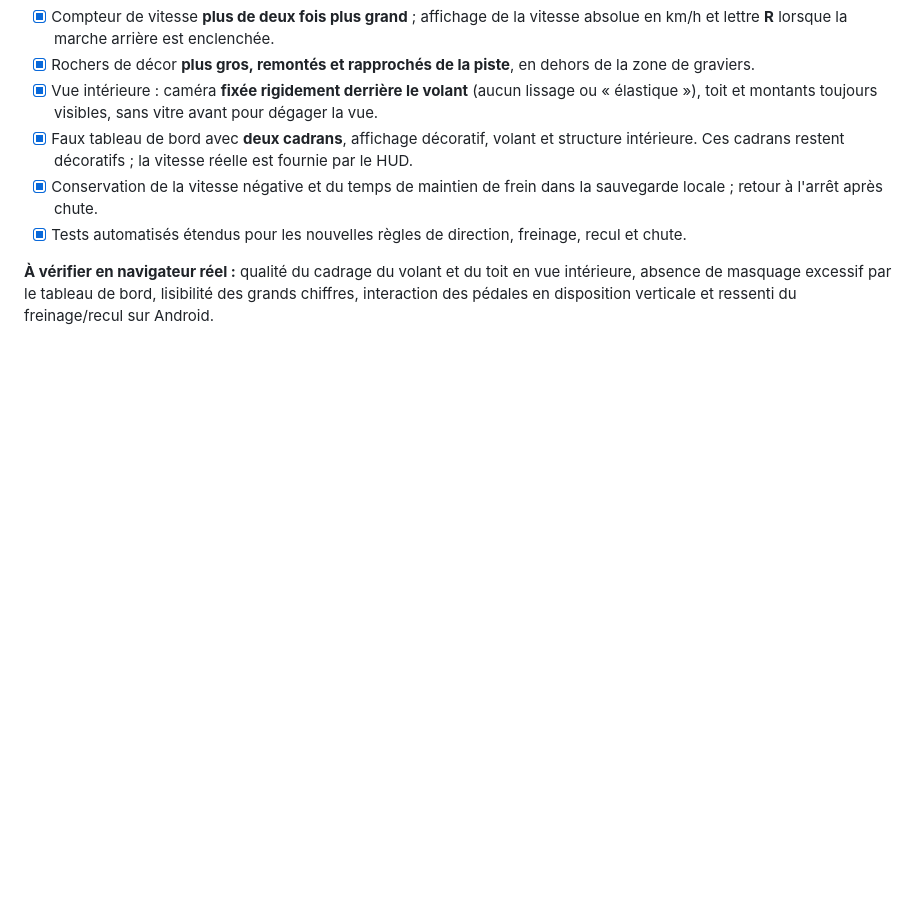
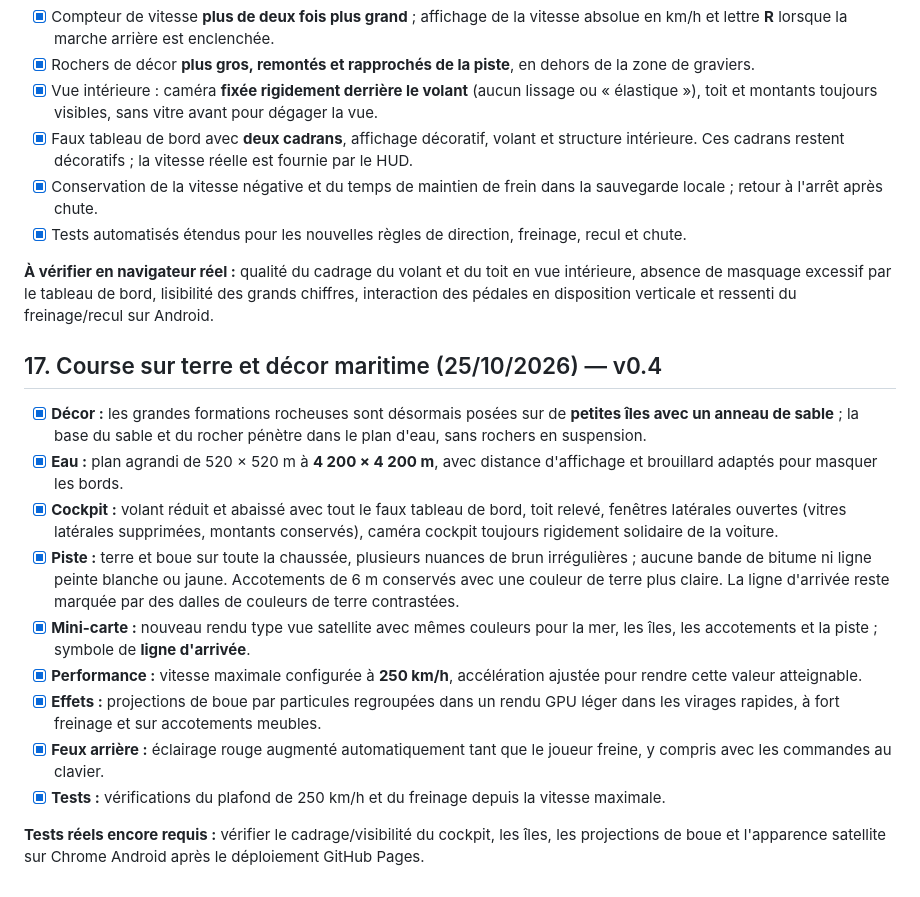
Before and after one commit to Sek44/gmr, a Markdown page: games/gcv/SPECIFICATIONS.md, the part around the change. GitHub-like rendering; blank space fills up the shorter version.

Commit message:
docs(gcv): track terrain, island, cockpit, satellite map and 250 km/h changes

```diff
--- a/games/gcv/SPECIFICATIONS.md
+++ b/games/gcv/SPECIFICATIONS.md
@@ -232,3 +232,18 @@ Documentation : [Three.js — WebGLRenderer](https://threejs.org/docs/pages/WebG
 - [x] Tests automatisés étendus pour les nouvelles règles de direction, freinage, recul et chute.
 
 **À vérifier en navigateur réel :** qualité du cadrage du volant et du toit en vue intérieure, absence de masquage excessif par le tableau de bord, lisibilité des grands chiffres, interaction des pédales en disposition verticale et ressenti du freinage/recul sur Android.
+
+
+## 17. Course sur terre et décor maritime (25/10/2026) — v0.4
+
+- [x] **Décor :** les grandes formations rocheuses sont désormais posées sur de **petites îles avec un anneau de sable** ; la base du sable et du rocher pénètre dans le plan d'eau, sans rochers en suspension.
+- [x] **Eau :** plan agrandi de 520 × 520 m à **4 200 × 4 200 m**, avec distance d'affichage et brouillard adaptés pour masquer les bords.
+- [x] **Cockpit :** volant réduit et abaissé avec tout le faux tableau de bord, toit relevé, fenêtres latérales ouvertes (vitres latérales supprimées, montants conservés), caméra cockpit toujours rigidement solidaire de la voiture.
+- [x] **Piste :** terre et boue sur toute la chaussée, plusieurs nuances de brun irrégulières ; aucune bande de bitume ni ligne peinte blanche ou jaune. Accotements de 6 m conservés avec une couleur de terre plus claire. La ligne d'arrivée reste marquée par des dalles de couleurs de terre contrastées.
+- [x] **Mini-carte :** nouveau rendu type vue satellite avec mêmes couleurs pour la mer, les îles, les accotements et la piste ; symbole de **ligne d'arrivée**.
+- [x] **Performance :** vitesse maximale configurée à **250 km/h**, accélération ajustée pour rendre cette valeur atteignable.
+- [x] **Effets :** projections de boue par particules regroupées dans un rendu GPU léger dans les virages rapides, à fort freinage et sur accotements meubles.
+- [x] **Feux arrière :** éclairage rouge augmenté automatiquement tant que le joueur freine, y compris avec les commandes au clavier.
+- [x] **Tests :** vérifications du plafond de 250 km/h et du freinage depuis la vitesse maximale.
+
+**Tests réels encore requis :** vérifier le cadrage/visibilité du cockpit, les îles, les projections de boue et l'apparence satellite sur Chrome Android après le déploiement GitHub Pages.
```
